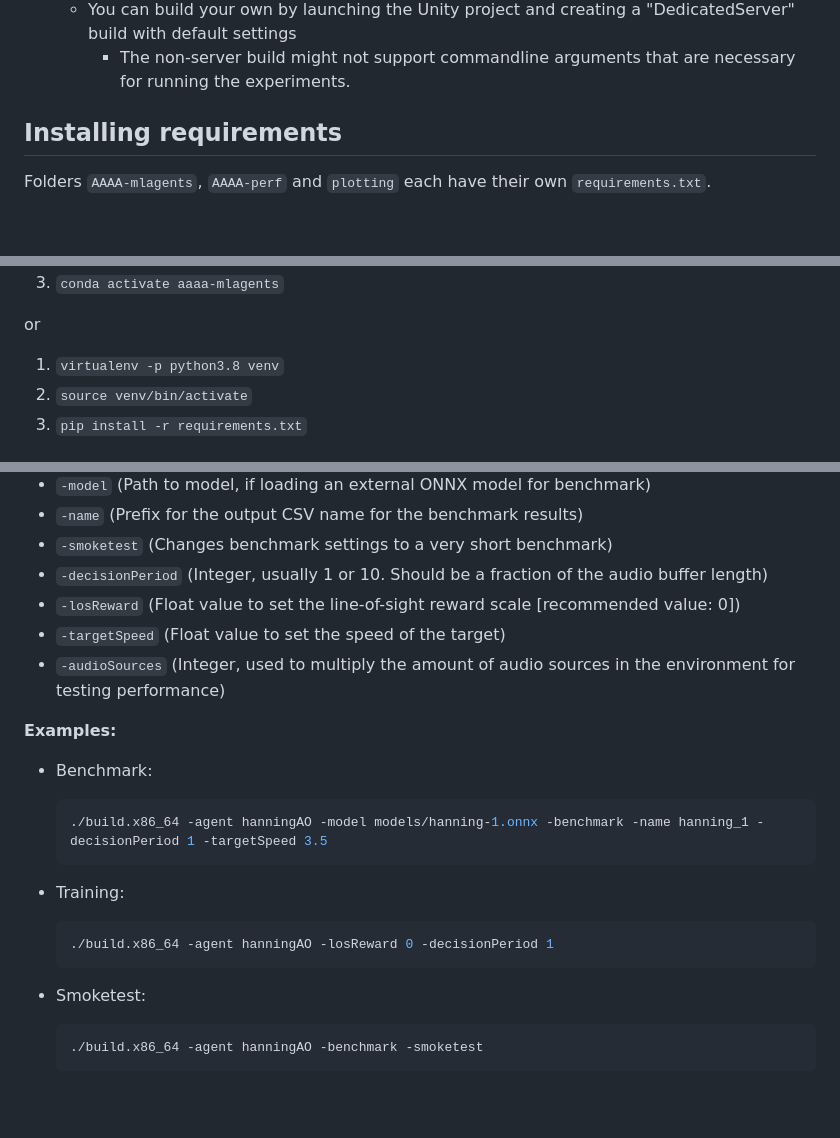
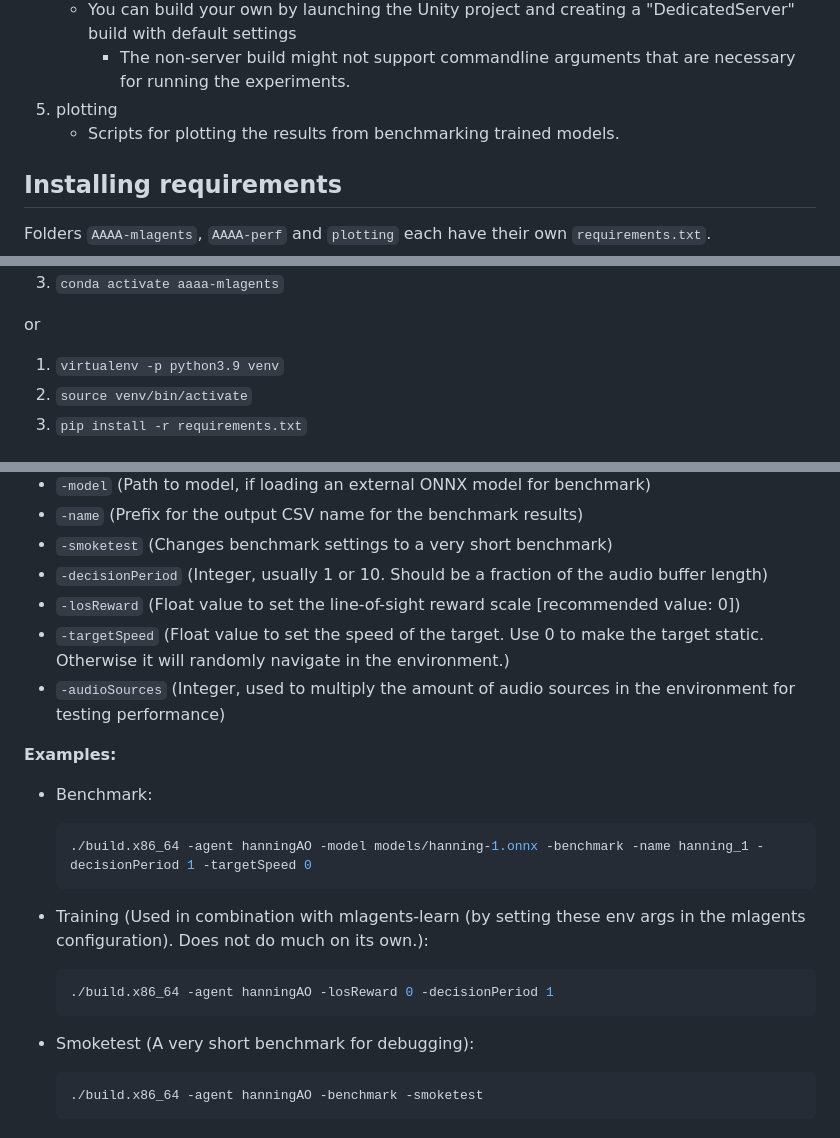
Before and after one commit to anonamee-333/anon-nldl-aaaa, a Markdown page: README.md, 3 parts joined by grey strips. Drawn GitHub-style; blank space fills up the shorter version.

````diff
--- a/README.md
+++ b/README.md
@@ -26,6 +26,8 @@ Structure:
    - Includes a build that was used to train and evaluate the agents in our paper
    - You can build your own by launching the Unity project and creating a "DedicatedServer" build with default settings
      - The non-server build might not support commandline arguments that are necessary for running the experiments.
+1. plotting
+   - Scripts for plotting the results from benchmarking trained models.
 
 ## Installing requirements
 
@@ -42,7 +44,7 @@ Example:
 
 or
 
-1. ``virtualenv -p python3.8 venv``
+1. ``virtualenv -p python3.9 venv``
 2. ``source venv/bin/activate``
 3. ``pip install -r requirements.txt``
 
@@ -87,22 +89,22 @@ The Unity build supports the following arguments:
 - `-smoketest` (Changes benchmark settings to a very short benchmark)
 - `-decisionPeriod` (Integer, usually 1 or 10. Should be a fraction of the audio buffer length)
 - `-losReward` (Float value to set the line-of-sight reward scale [recommended value: 0])
-- `-targetSpeed` (Float value to set the speed of the target)
+- `-targetSpeed` (Float value to set the speed of the target. Use 0 to make the target static. Otherwise it will randomly navigate in the environment.)
 - `-audioSources` (Integer, used to multiply the amount of audio sources in the environment for testing performance)
 
 **Examples:**
 
 - Benchmark:
   ```shell
-  ./build.x86_64 -agent hanningAO -model models/hanning-1.onnx -benchmark -name hanning_1 -decisionPeriod 1 -targetSpeed 3.5
+  ./build.x86_64 -agent hanningAO -model models/hanning-1.onnx -benchmark -name hanning_1 -decisionPeriod 1 -targetSpeed 0
   ```
 
-- Training:
+- Training (Used in combination with mlagents-learn (by setting these env args in the mlagents configuration). Does not do much on its own.):
   ```shell
   ./build.x86_64 -agent hanningAO -losReward 0 -decisionPeriod 1
   ```
 
-- Smoketest:
+- Smoketest (A very short benchmark for debugging):
   ```shell
   ./build.x86_64 -agent hanningAO -benchmark -smoketest
   ```
````
Also changed, not shown: other parts of README.md (+1 -1 lines).
